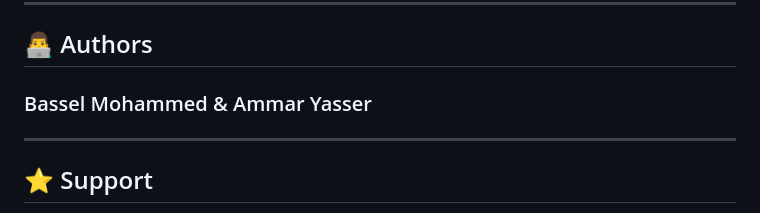
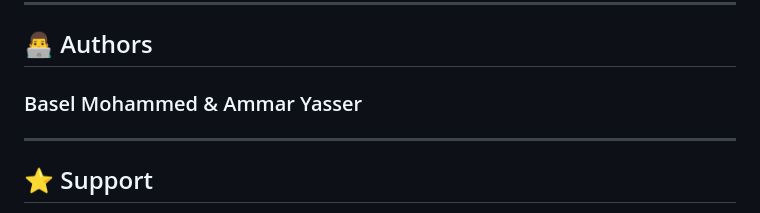
Before and after one commit to baselmahmoud2026-svg/Nexora--os, a Markdown page: README.md, the part around the change. GitHub-like rendering.

```diff
--- a/README.md
+++ b/README.md
@@ -199,7 +199,7 @@ git push origin feature-name
 
 ## 👨‍💻 Authors
 
-### Bassel Mohammed & Ammar Yasser
+### Basel Mohammed & Ammar Yasser
 
 ---
 
```
